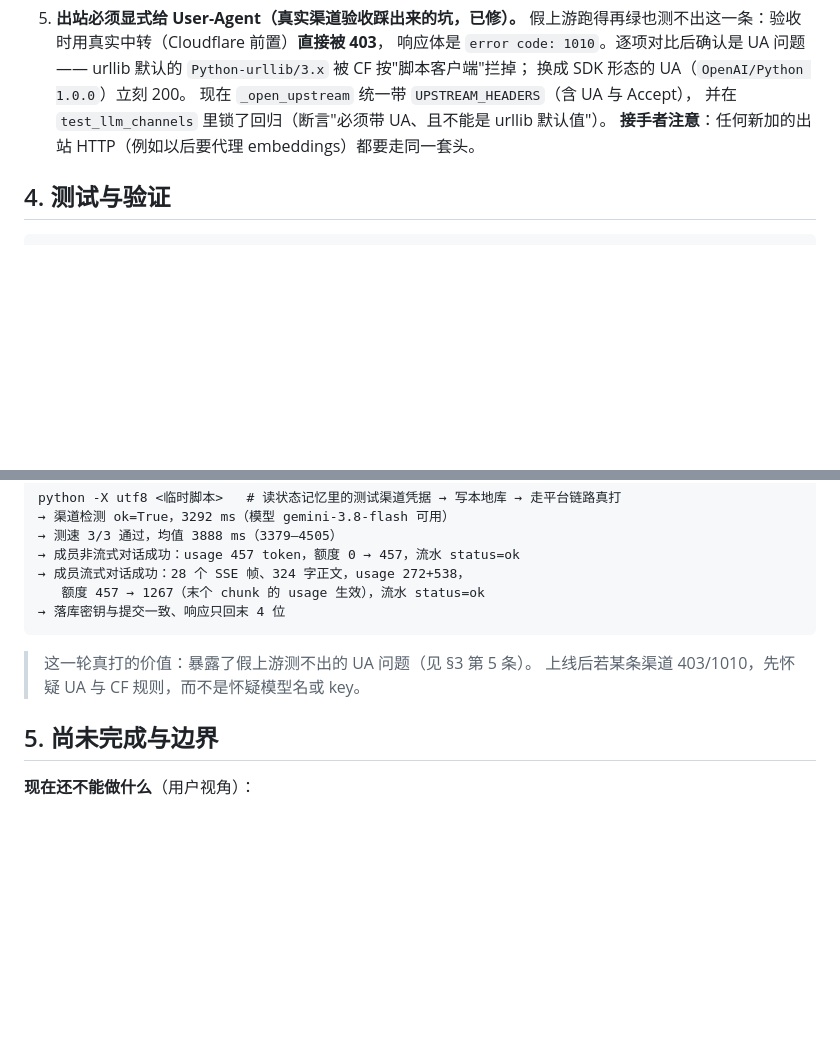
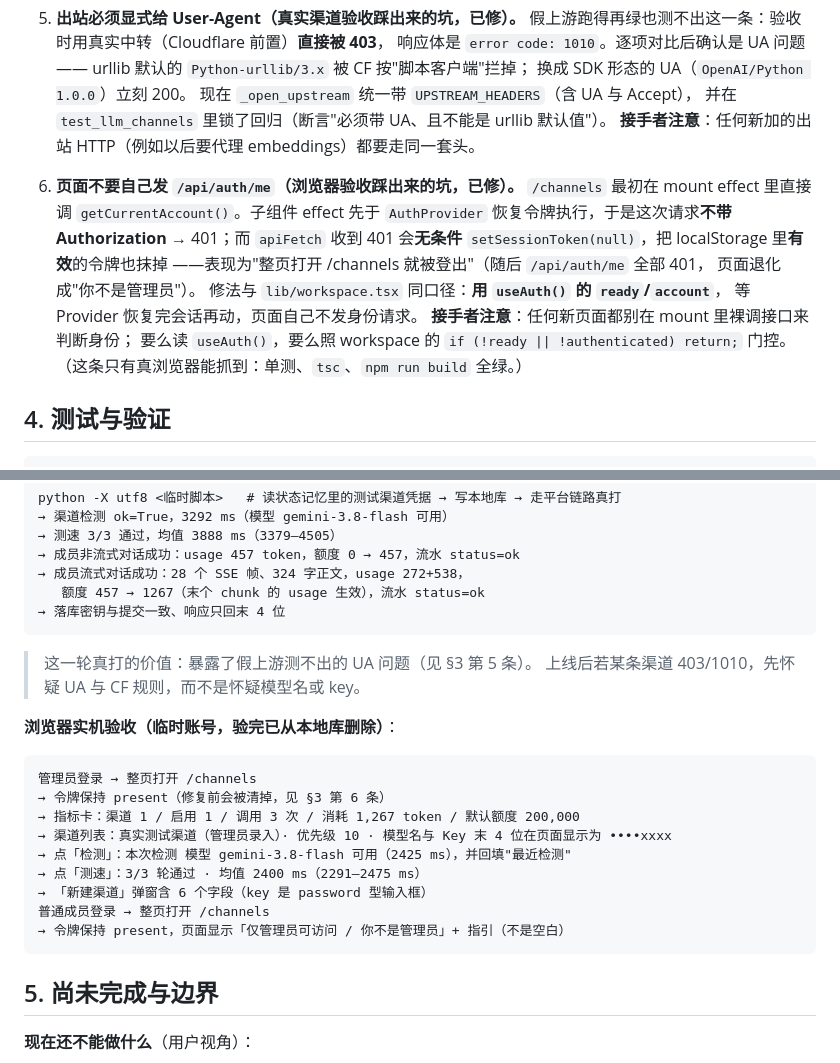
Before and after one commit to FallRain0905/Synapforge, a Markdown page: docs/handoffs/LLM_CHANNELS_AND_FREE_QUOTA_HANDOFF.md, 2 parts joined by grey strips. Drawn GitHub-style; blank space fills up the shorter version.

Commit message:
docs(llm): 交接补浏览器实机验收结果与两处真坑（UA / 页面自证身份）

````diff
--- a/docs/handoffs/LLM_CHANNELS_AND_FREE_QUOTA_HANDOFF.md
+++ b/docs/handoffs/LLM_CHANNELS_AND_FREE_QUOTA_HANDOFF.md
@@ -86,6 +86,18 @@
    并在 `test_llm_channels` 里锁了回归（断言"必须带 UA、且不能是 urllib 默认值"）。
    **接手者注意**：任何新加的出站 HTTP（例如以后要代理 embeddings）都要走同一套头。
 
+6. **页面不要自己发 `/api/auth/me`（浏览器验收踩出来的坑，已修）。**
+   `/channels` 最初在 mount effect 里直接调 `getCurrentAccount()`。子组件 effect 先于
+   `AuthProvider` 恢复令牌执行，于是这次请求**不带 Authorization** → 401；而 `apiFetch`
+   收到 401 会**无条件** `setSessionToken(null)`，把 localStorage 里**有效**的令牌也抹掉
+   ——表现为"整页打开 /channels 就被登出"（随后 `/api/auth/me` 全部 401，
+   页面退化成"你不是管理员"）。
+   修法与 `lib/workspace.tsx` 同口径：**用 `useAuth()` 的 `ready`/`account`**，
+   等 Provider 恢复完会话再动，页面自己不发身份请求。
+   **接手者注意**：任何新页面都别在 mount 里裸调接口来判断身份；
+   要么读 `useAuth()`，要么照 workspace 的 `if (!ready || !authenticated) return;` 门控。
+   （这条只有真浏览器能抓到：单测、`tsc`、`npm run build` 全绿。）
+
 ## 4. 测试与验证
 
 ```text
@@ -129,6 +141,20 @@ python -X utf8 <临时脚本>   # 读状态记忆里的测试渠道凭据 →
 > 这一轮真打的价值：暴露了假上游测不出的 UA 问题（见 §3 第 5 条）。
 > 上线后若某条渠道 403/1010，先怀疑 UA 与 CF 规则，而不是怀疑模型名或 key。
 
+**浏览器实机验收（临时账号，验完已从本地库删除）**：
+
+```text
+管理员登录 → 整页打开 /channels
+→ 令牌保持 present（修复前会被清掉，见 §3 第 6 条）
+→ 指标卡：渠道 1 / 启用 1 / 调用 3 次 / 消耗 1,267 token / 默认额度 200,000
+→ 渠道列表：真实测试渠道（管理员录入）· 优先级 10 · 模型名与 Key 末 4 位在页面显示为 ••••xxxx
+→ 点「检测」：本次检测 模型 gemini-3.8-flash 可用（2425 ms），并回填"最近检测"
+→ 点「测速」：3/3 轮通过 · 均值 2400 ms（2291–2475 ms）
+→ 「新建渠道」弹窗含 6 个字段（key 是 password 型输入框）
+普通成员登录 → 整页打开 /channels
+→ 令牌保持 present，页面显示「仅管理员可访问 / 你不是管理员」+ 指引（不是空白）
+```
+
 ## 5. 尚未完成与边界
 
 **现在还不能做什么**（用户视角）：
````
